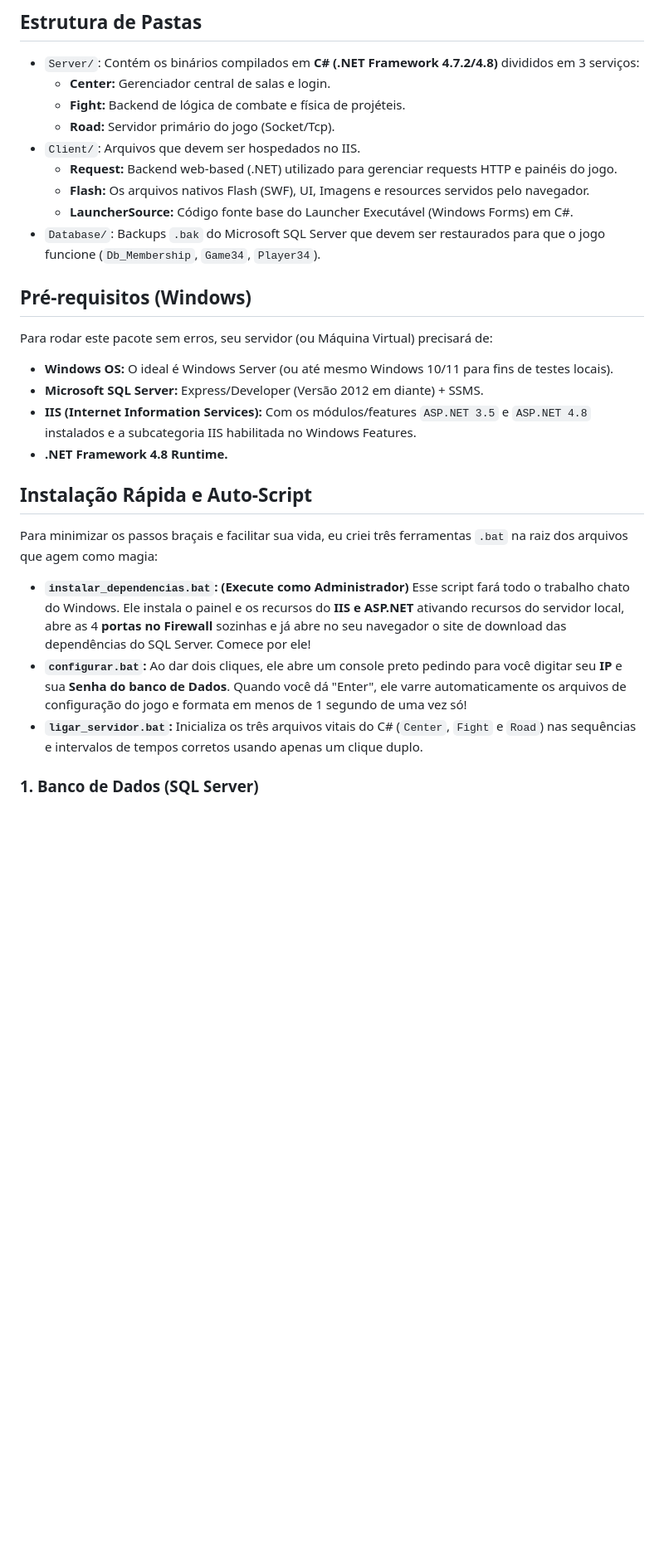
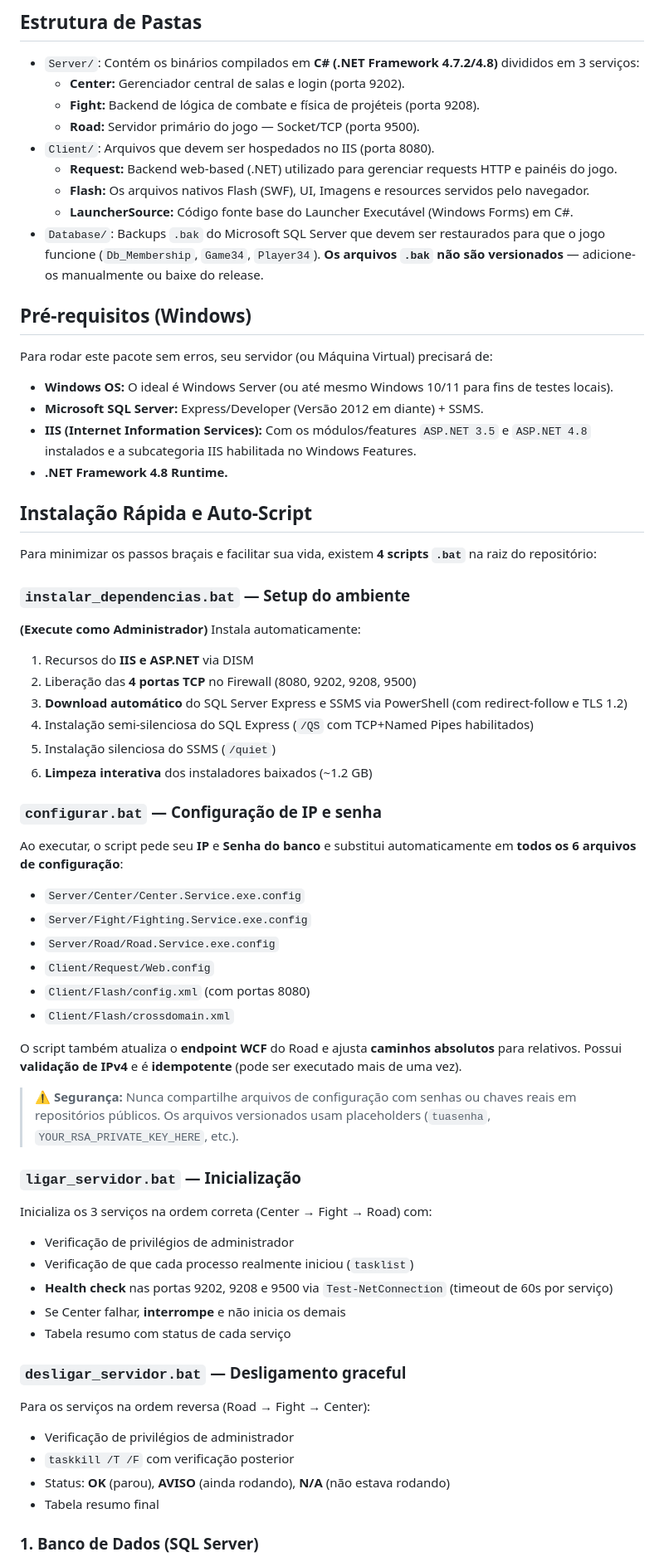
Before and after one commit to MatheusPBC/DDTank-Settlers-of-Cucumber, a Markdown page: README.md, the part around one of its changes. Shown at 83% size. Drawn GitHub-style; blank space fills up the shorter version.

Commit message:
docs: update README with all scripts, security notes, ports table and setup instructions

```diff
--- a/README.md
+++ b/README.md
@@ -5,14 +5,14 @@ Este repositório contém a versão pré-configurada e extraída dos arquivos de
 ## Estrutura de Pastas
 
 *   `Server/`: Contém os binários compilados em **C# (.NET Framework 4.7.2/4.8)** divididos em 3 serviços:
-    *   **Center:** Gerenciador central de salas e login.
-    *   **Fight:** Backend de lógica de combate e física de projéteis.
-    *   **Road:** Servidor primário do jogo (Socket/Tcp).
-*   `Client/`: Arquivos que devem ser hospedados no IIS.
+    *   **Center:** Gerenciador central de salas e login (porta 9202).
+    *   **Fight:** Backend de lógica de combate e física de projéteis (porta 9208).
+    *   **Road:** Servidor primário do jogo — Socket/TCP (porta 9500).
+*   `Client/`: Arquivos que devem ser hospedados no IIS (porta 8080).
     *    **Request:** Backend web-based (.NET) utilizado para gerenciar requests HTTP e painéis do jogo.
     *    **Flash:** Os arquivos nativos Flash (SWF), UI, Imagens e resources servidos pelo navegador.
     *    **LauncherSource:** Código fonte base do Launcher Executável (Windows Forms) em C#.
-*   `Database/`: Backups `.bak` do Microsoft SQL Server que devem ser restaurados para que o jogo funcione (`Db_Membership`, `Game34`, `Player34`).
+*   `Database/`: Backups `.bak` do Microsoft SQL Server que devem ser restaurados para que o jogo funcione (`Db_Membership`, `Game34`, `Player34`). **Os arquivos `.bak` não são versionados** — adicione-os manualmente ou baixe do release.
 
 ## Pré-requisitos (Windows)
 
@@ -24,10 +24,43 @@ Para rodar este pacote sem erros, seu servidor (ou Máquina Virtual) precisará
 
 ## Instalação Rápida e Auto-Script
 
-Para minimizar os passos braçais e facilitar sua vida, eu criei três ferramentas `.bat` na raiz dos arquivos que agem como magia:
+Para minimizar os passos braçais e facilitar sua vida, existem **4 scripts `.bat`** na raiz do repositório:
 
-*   **`instalar_dependencias.bat`:** **(Execute como Administrador)** Esse script fará todo o trabalho chato do Windows. Ele instala o painel e os recursos do **IIS e ASP.NET** ativando recursos do servidor local, abre as 4 **portas no Firewall** sozinhas e já abre no seu navegador o site de download das dependências do SQL Server. Comece por ele!
-*   **`configurar.bat`:** Ao dar dois cliques, ele abre um console preto pedindo para você digitar seu **IP** e sua **Senha do banco de Dados**. Quando você dá "Enter", ele varre automaticamente os arquivos de configuração do jogo e formata em menos de 1 segundo de uma vez só!
-*   **`ligar_servidor.bat`:** Inicializa os três arquivos vitais do C# (`Center`, `Fight` e `Road`) nas sequências e intervalos de tempos corretos usando apenas um clique duplo.
+### `instalar_dependencias.bat` — Setup do ambiente
+**(Execute como Administrador)** Instala automaticamente:
+1. Recursos do **IIS e ASP.NET** via DISM
+2. Liberação das **4 portas TCP** no Firewall (8080, 9202, 9208, 9500)
+3. **Download automático** do SQL Server Express e SSMS via PowerShell (com redirect-follow e TLS 1.2)
+4. Instalação semi-silenciosa do SQL Express (`/QS` com TCP+Named Pipes habilitados)
+5. Instalação silenciosa do SSMS (`/quiet`)
+6. **Limpeza interativa** dos instaladores baixados (~1.2 GB)
+
+### `configurar.bat` — Configuração de IP e senha
+Ao executar, o script pede seu **IP** e **Senha do banco** e substitui automaticamente em **todos os 6 arquivos de configuração**:
+- `Server/Center/Center.Service.exe.config`
+- `Server/Fight/Fighting.Service.exe.config`
+- `Server/Road/Road.Service.exe.config`
+- `Client/Request/Web.config`
+- `Client/Flash/config.xml` (com portas 8080)
+- `Client/Flash/crossdomain.xml`
+
+O script também atualiza o **endpoint WCF** do Road e ajusta **caminhos absolutos** para relativos. Possui **validação de IPv4** e é **idempotente** (pode ser executado mais de uma vez).
+
+> ⚠️ **Segurança:** Nunca compartilhe arquivos de configuração com senhas ou chaves reais em repositórios públicos. Os arquivos versionados usam placeholders (`tuasenha`, `YOUR_RSA_PRIVATE_KEY_HERE`, etc.).
+
+### `ligar_servidor.bat` — Inicialização
+Inicializa os 3 serviços na ordem correta (Center → Fight → Road) com:
+- Verificação de privilégios de administrador
+- Verificação de que cada processo realmente iniciou (`tasklist`)
+- **Health check** nas portas 9202, 9208 e 9500 via `Test-NetConnection` (timeout de 60s por serviço)
+- Se Center falhar, **interrompe** e não inicia os demais
+- Tabela resumo com status de cada serviço
+
+### `desligar_servidor.bat` — Desligamento graceful
+Para os serviços na ordem reversa (Road → Fight → Center):
+- Verificação de privilégios de administrador
+- `taskkill /T /F` com verificação posterior
+- Status: **OK** (parou), **AVISO** (ainda rodando), **N/A** (não estava rodando)
+- Tabela resumo final
 
 ### 1. Banco de Dados (SQL Server)
```
Also changed, not shown: other parts of README.md (+32 -5 lines).
